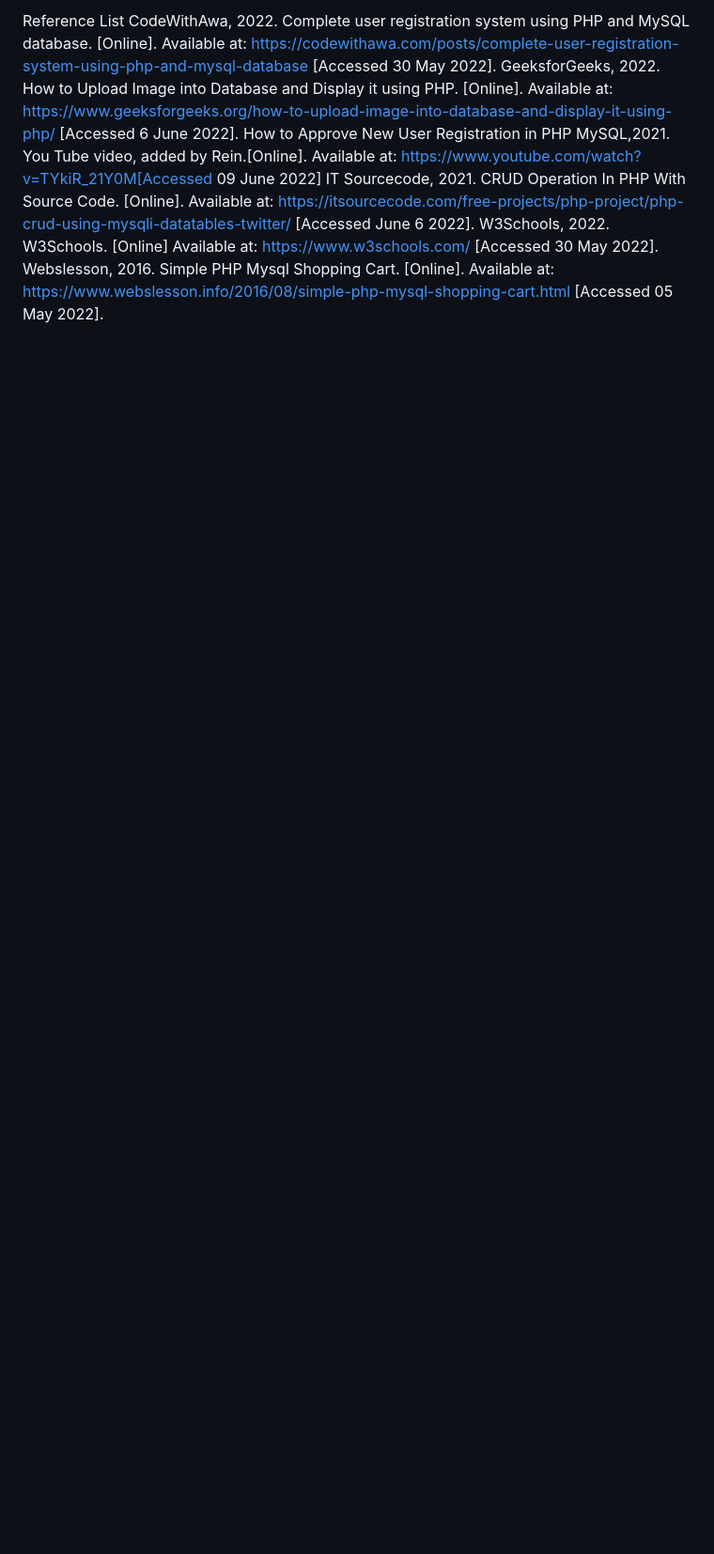
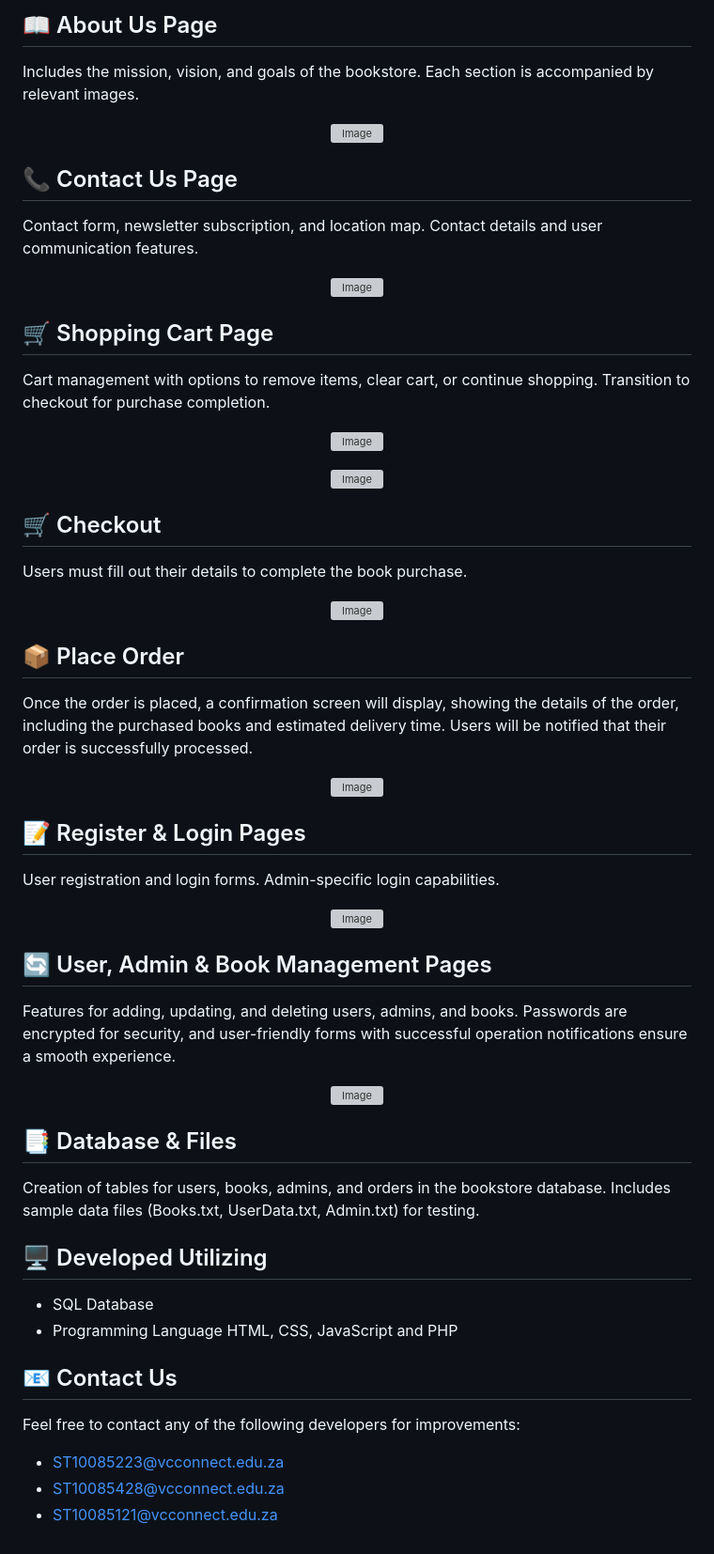
Before and after one commit to RobertoBooysen/Bookstore, a Markdown page: README.md, the part around one of its changes. Shown at 94% size. GitHub-like rendering; blank space fills up the shorter version; grey boxes are pictures that could not be loaded.

```diff
--- a/README.md
+++ b/README.md
@@ -66,14 +27,55 @@ We then created a createTable page.
 
-Reference List
-CodeWithAwa, 2022. Complete user registration system using PHP and MySQL database. [Online].
-Available at: https://codewithawa.com/posts/complete-user-registration-system-using-php-and-mysql-database [Accessed 30 May 2022].
-GeeksforGeeks, 2022. How to Upload Image into Database and Display it using PHP. [Online].
-Available at: https://www.geeksforgeeks.org/how-to-upload-image-into-database-and-display-it-using-php/ [Accessed 6 June 2022].
-How to Approve New User Registration in PHP MySQL,2021. You Tube video, added by Rein.[Online]. Available at: https://www.youtube.com/watch?v=TYkiR_21Y0M[Accessed 09 June 2022]
-IT Sourcecode, 2021. CRUD Operation In PHP With Source Code. [Online].
-Available at: https://itsourcecode.com/free-projects/php-project/php-crud-using-mysqli-datatables-twitter/ [Accessed June 6 2022].
-W3Schools, 2022. W3Schools. [Online]
-Available at: https://www.w3schools.com/ [Accessed 30 May 2022].
-Webslesson, 2016. Simple PHP Mysql Shopping Cart. [Online].
-Available at: https://www.webslesson.info/2016/08/simple-php-mysql-shopping-cart.html
-[Accessed 05 May 2022].
+## 📖 About Us Page
+Includes the mission, vision, and goals of the bookstore.
+Each section is accompanied by relevant images.
+
+<p align="center"><img src="https://github.com/user-attachments/assets/50569608-e552-42c6-9f56-d5f4badadb95" alt="Image"></p>
+
+## 📞 Contact Us Page
+Contact form, newsletter subscription, and location map.
+Contact details and user communication features.
+
+<p align="center"><img src="https://github.com/user-attachments/assets/39e57ad3-2569-4626-9d38-803623c9b86b" alt="Image"></p>
+
+## 🛒 Shopping Cart Page
+Cart management with options to remove items, clear cart, or continue shopping.
+Transition to checkout for purchase completion.
+
+<p align="center"><img src="https://github.com/user-attachments/assets/f195c4e0-48a7-45f6-a9d2-ef0ecb53376c" alt="Image"></p>
+<p align="center"><img src="https://github.com/user-attachments/assets/a6e2d446-952a-406c-a6b8-a1260e7cbb8c" alt="Image"></p>
+
+## 🛒 Checkout
+Users must fill out their details to complete the book purchase.
+
+<p align="center"><img src="https://github.com/user-attachments/assets/06258eef-eee5-4fd3-90d1-2dd171e2b98f" alt="Image"></p>
+
+## 📦 Place Order
+Once the order is placed, a confirmation screen will display, showing the details of the order, including the purchased books and estimated delivery time. Users will be notified that their order is successfully processed.
+
+<p align="center"><img src="https://github.com/user-attachments/assets/60dae2e6-4e9a-45fe-81e5-8258578c9927" alt="Image"></p>
+
+## 📝 Register & Login Pages
+User registration and login forms.
+Admin-specific login capabilities.
+
+<p align="center"><img src="https://github.com/user-attachments/assets/c6f9d24f-7b73-45d4-8dbe-e292370a3f60" alt="Image"></p>
+
+## 🔄 User, Admin & Book Management Pages
+Features for adding, updating, and deleting users, admins, and books.
+Passwords are encrypted for security, and user-friendly forms with successful operation notifications ensure a smooth experience.
+
+<p align="center"><img src="https://github.com/user-attachments/assets/725e58fc-3bb6-43aa-a0a1-6eb394244fb7" alt="Image"></p>
+
+## 📑 Database & Files
+Creation of tables for users, books, admins, and orders in the bookstore database.
+Includes sample data files (Books.txt, UserData.txt, Admin.txt) for testing.
+
+## 🖥️ Developed Utilizing
+* SQL Database
+* Programming Language HTML, CSS, JavaScript and PHP
+
+## 📧 Contact Us
+Feel free to contact any of the following developers for improvements:
+* [ST10085223@vcconnect.edu.za](mailto:ST10085223@vcconnect.edu.za)
+* [ST10085428@vcconnect.edu.za](mailto:ST10085428@vcconnect.edu.za)
+* [ST10085121@vcconnect.edu.za](mailto:ST10085121@vcconnect.edu.za)
```
Also changed, not shown: other parts of README.md (+18 -57 lines).
